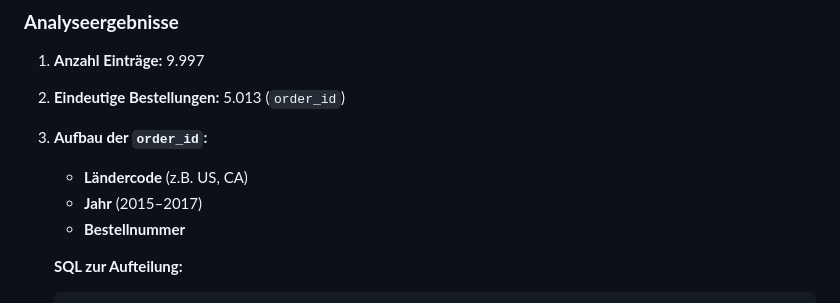
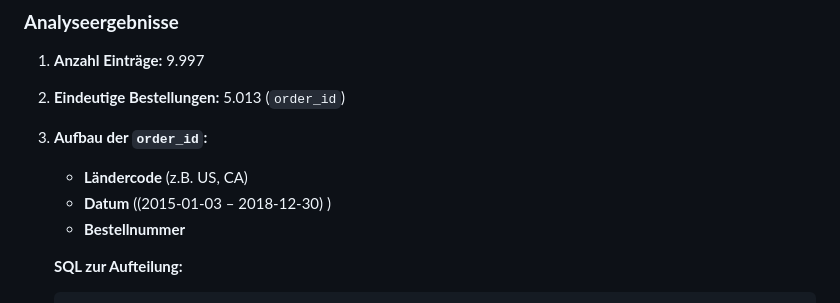
Before and after one commit to KonstantinData/Bootcamp-Analytics, a Markdown page: Unicorn_Company_Project/Phase_1_Data_Exploration/Data_Exploration_Phase1_German.md, the part around the change. Rendered like a GitHub page.

```diff
--- a/Unicorn_Company_Project/Phase_1_Data_Exploration/Data_Exploration_Phase1_German.md
+++ b/Unicorn_Company_Project/Phase_1_Data_Exploration/Data_Exploration_Phase1_German.md
@@ -63,7 +63,7 @@ Die Kunden lassen sich in drei Segmente unterteilen:
 2. **Eindeutige Bestellungen:** 5.013 (`order_id`)
 3. **Aufbau der `order_id`:**
    - **Ländercode** (z.B. US, CA)
-   - **Jahr** (2015–2017)
+   - **Datum** ((2015-01-03 – 2018-12-30) )
    - **Bestellnummer**
 
    **SQL zur Aufteilung:**
```
